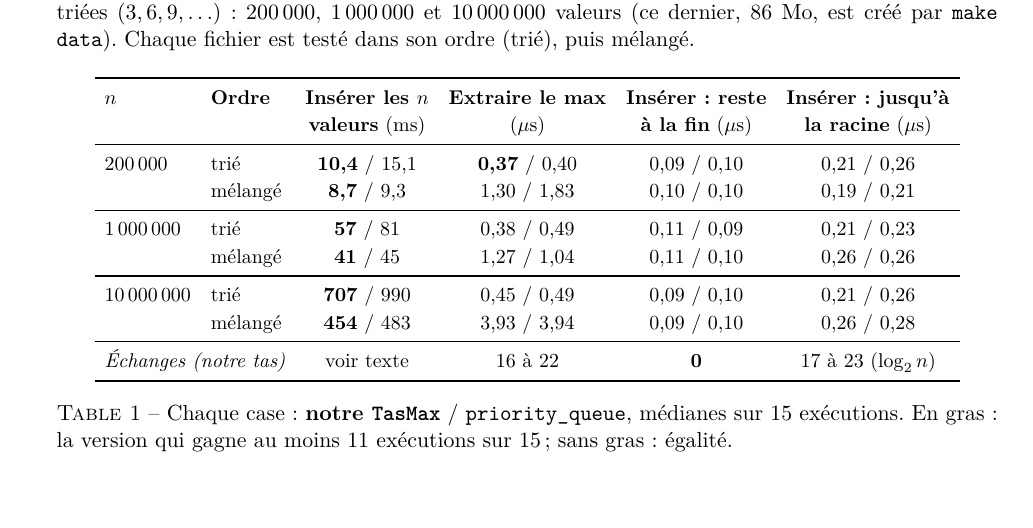
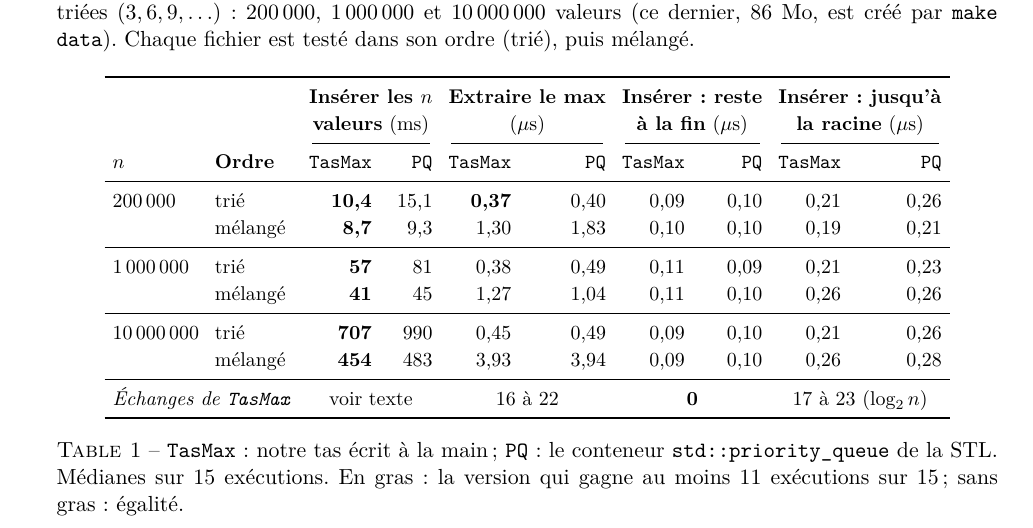
Before and after one commit to zakariae-bakkari/cpp_ilisi2, a LaTeX document (iterators/documents/rapport_tas_max/rapport_tas_max.tex): part of page 4 of 5, cut so that both start at the same text, the shorter picture padded with empty space. Compiled offline with pdfLaTeX.

Commit message:
Rapport tas max : une colonne TasMax et une colonne priority_queue par mesure

```diff
--- a/iterators/documents/rapport_tas_max/rapport_tas_max.tex
+++ b/iterators/documents/rapport_tas_max/rapport_tas_max.tex
@@ -501,27 +501,33 @@ testé dans son ordre (trié), puis mélangé.
 \begin{table}[H]
 \centering
 \small
-\setlength{\tabcolsep}{5pt}
-\begin{tabular}{l l c c c c}
+\setlength{\tabcolsep}{4pt}
+\begin{tabular}{l l rr rr rr rr}
 \toprule
-$n$ & \textbf{Ordre} & \textbf{Insérer les $n$} & \textbf{Extraire le max} & \textbf{Insérer : reste} & \textbf{Insérer : jusqu'à} \\
-    &                & \textbf{valeurs} (ms)    & ($\mu$s)                & \textbf{à la fin} ($\mu$s) & \textbf{la racine} ($\mu$s) \\
+& & \multicolumn{2}{c}{\textbf{Insérer les $n$}} & \multicolumn{2}{c}{\textbf{Extraire le max}}
+  & \multicolumn{2}{c}{\textbf{Insérer : reste}} & \multicolumn{2}{c}{\textbf{Insérer : jusqu'à}} \\
+& & \multicolumn{2}{c}{\textbf{valeurs} (ms)} & \multicolumn{2}{c}{($\mu$s)}
+  & \multicolumn{2}{c}{\textbf{à la fin} ($\mu$s)} & \multicolumn{2}{c}{\textbf{la racine} ($\mu$s)} \\
+\cmidrule(lr){3-4}\cmidrule(lr){5-6}\cmidrule(lr){7-8}\cmidrule(lr){9-10}
+$n$ & \textbf{Ordre} & \texttt{TasMax} & \texttt{PQ} & \texttt{TasMax} & \texttt{PQ}
+    & \texttt{TasMax} & \texttt{PQ} & \texttt{TasMax} & \texttt{PQ} \\
 \midrule
-200\,000     & trié    & \textbf{10,4} / 15,1 & \textbf{0,37} / 0,40 & 0,09 / 0,10 & 0,21 / 0,26 \\
-             & mélangé & \textbf{8,7} / 9,3   & 1,30 / 1,83          & 0,10 / 0,10 & 0,19 / 0,21 \\
+200\,000     & trié    & \textbf{10,4} & 15,1 & \textbf{0,37} & 0,40 & 0,09 & 0,10 & 0,21 & 0,26 \\
+             & mélangé & \textbf{8,7}  & 9,3  & 1,30 & 1,83 & 0,10 & 0,10 & 0,19 & 0,21 \\
 \midrule
-1\,000\,000  & trié    & \textbf{57} / 81     & 0,38 / 0,49          & 0,11 / 0,09 & 0,21 / 0,23 \\
-             & mélangé & \textbf{41} / 45     & 1,27 / 1,04          & 0,11 / 0,10 & 0,26 / 0,26 \\
+1\,000\,000  & trié    & \textbf{57}   & 81   & 0,38 & 0,49 & 0,11 & 0,09 & 0,21 & 0,23 \\
+             & mélangé & \textbf{41}   & 45   & 1,27 & 1,04 & 0,11 & 0,10 & 0,26 & 0,26 \\
 \midrule
-10\,000\,000 & trié    & \textbf{707} / 990   & 0,45 / 0,49          & 0,09 / 0,10 & 0,21 / 0,26 \\
-             & mélangé & \textbf{454} / 483   & 3,93 / 3,94          & 0,09 / 0,10 & 0,26 / 0,28 \\
+10\,000\,000 & trié    & \textbf{707}  & 990  & 0,45 & 0,49 & 0,09 & 0,10 & 0,21 & 0,26 \\
+             & mélangé & \textbf{454}  & 483  & 3,93 & 3,94 & 0,09 & 0,10 & 0,26 & 0,28 \\
 \midrule
-\multicolumn{2}{l}{\textit{Échanges (notre tas)}} & voir texte & 16 à 22 & \textbf{0} & 17 à 23 ($\log_2 n$) \\
+\multicolumn{2}{l}{\textit{Échanges de \texttt{TasMax}}} & \multicolumn{2}{c}{voir texte} & \multicolumn{2}{c}{16 à 22}
+  & \multicolumn{2}{c}{\textbf{0}} & \multicolumn{2}{c}{17 à 23 ($\log_2 n$)} \\
 \bottomrule
 \end{tabular}
-\caption{Chaque case : \textbf{notre \texttt{TasMax}} / \texttt{priority\_queue}, médianes
-sur 15 exécutions. En gras : la version qui gagne au moins 11 exécutions sur 15 ; sans gras :
-égalité.}
+\caption{\texttt{TasMax} : notre tas écrit à la main ; \texttt{PQ} : le conteneur
+\texttt{std::priority\_queue} de la STL. Médianes sur 15 exécutions. En gras : la version
+qui gagne au moins 11 exécutions sur 15 ; sans gras : égalité.}
 \end{table}
 
 \textbf{Ce qu'on en retient.}
```
